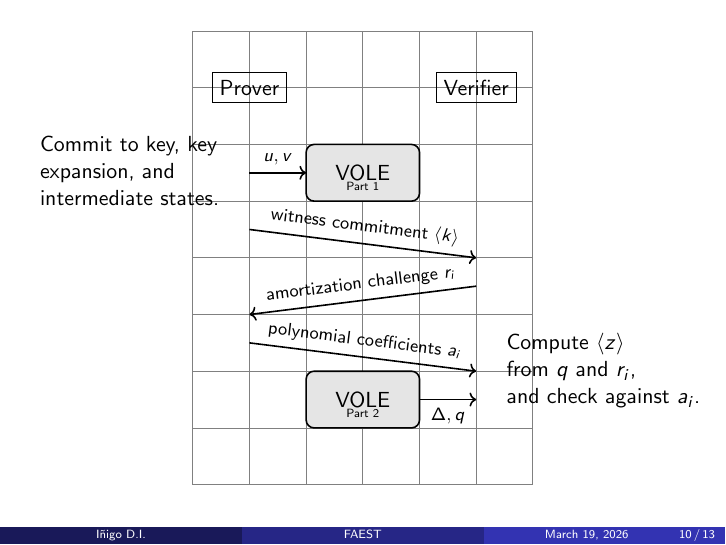
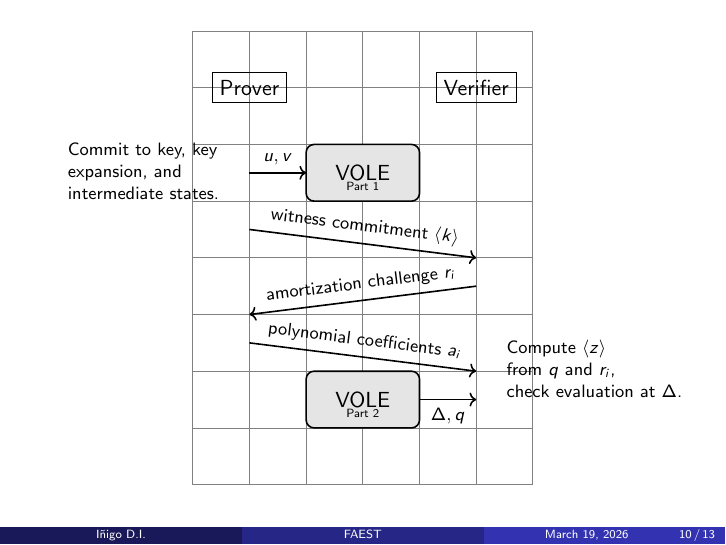
Before and after one commit to Gogotron/FAEST, LaTeX slides (main.tex, which reads content/FAEST.tex): page 35 of 43. Compiled offline with pdfLaTeX.

Commit message:
FAEST: smaller text descriptions

```diff
--- a/content/FAEST.tex
+++ b/content/FAEST.tex
@@ -286,7 +286,7 @@
       \draw[<-,thick] ($(Alice)+(0,-4)$) -- ($(Bob)+(0,-3.5)$) node [pos=0.5,above,font=\footnotesize,sloped] {amortization challenge $r_i$};
       \draw[->,thick] ($(Alice)+(0,-4.5)$) -- ($(Bob)+(0,-5)$) node [pos=0.5,above,font=\footnotesize,sloped] {polynomial coefficients $a_i$};
 
-      \node[anchor=east,outer sep=0pt,inner sep=-5pt] at (-2.5,-1.5) {%
+      \node[font=\footnotesize,anchor=east,outer sep=0pt,inner sep=-5pt] at (-2.5,-1.5) {%
         \begin{tabular}{l}
           Commit to key, key\\
           expansion, and\\
@@ -294,11 +294,11 @@
         \end{tabular}%
       };
 
-      \node[anchor=west,outer sep=0pt,inner sep=-5pt] at (2.5,-5) {%
+      \node[font=\footnotesize,anchor=west,outer sep=0pt,inner sep=-5pt] at (2.5,-5) {%
         \begin{tabular}{l}
           Compute $\left<z\right>$\\
           from $q$ and $r_i$,\\
-          and check against $a_i$.
+          check evaluation at $\Delta$.
         \end{tabular}%
       };
 
```
